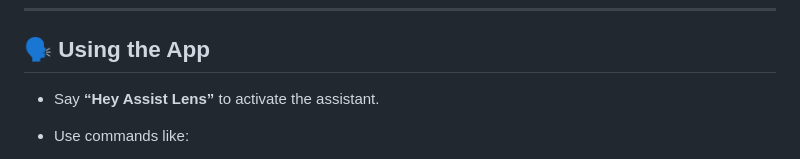
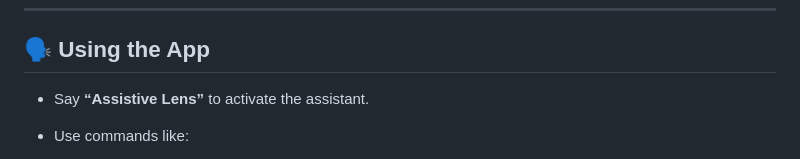
Before and after one commit to Twenethomas/aniwasmartlens, a Markdown page: README.md, the part around the change. GitHub-like rendering.

Commit message:
Update README.md to correct the Awake word line in the it from Hey assist lens to Assistive lens

```diff
--- a/README.md
+++ b/README.md
@@ -183,7 +183,7 @@ flutter run
 
 ## 🗣️ Using the App
 
-* Say **“Hey Assist Lens”** to activate the assistant.
+* Say **“Assistive Lens”** to activate the assistant.
 
 * Use commands like:
 
```
